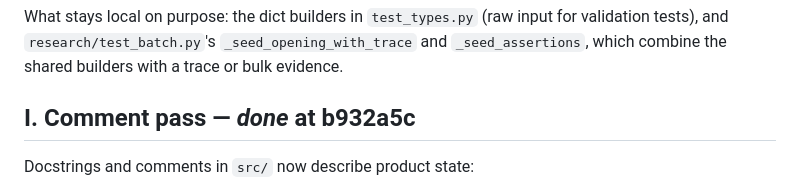
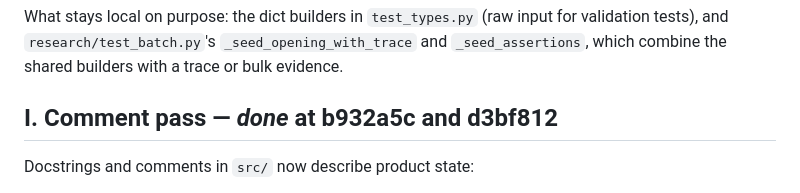
Before and after one commit to mr-mcox/koi, a Markdown page: docs/cleanup-backlog.md, the part around the change. GitHub-like rendering.

Commit message:
build: Link backlog item I to its second commit
Co-Authored-By: Claude Opus 5.5 <noreply@anthropic.com>
Claude-Session: https://claude.ai/code/session_01UyfhdyEhBY9v7kpdpML5aR

```diff
--- a/docs/cleanup-backlog.md
+++ b/docs/cleanup-backlog.md
@@ -199,7 +199,7 @@ What stays local on purpose: the dict builders in `test_types.py` (raw input for
 validation tests), and `research/test_batch.py`'s `_seed_opening_with_trace` and
 `_seed_assertions`, which combine the shared builders with a trace or bulk evidence.
 
-## I. Comment pass — *done* at b932a5c
+## I. Comment pass — *done* at b932a5c and d3bf812
 
 Docstrings and comments in `src/` now describe product state:
 - Retired-CLI references are gone (`env.py`, `paths.py`, `intake/pipeline.py`,
```
